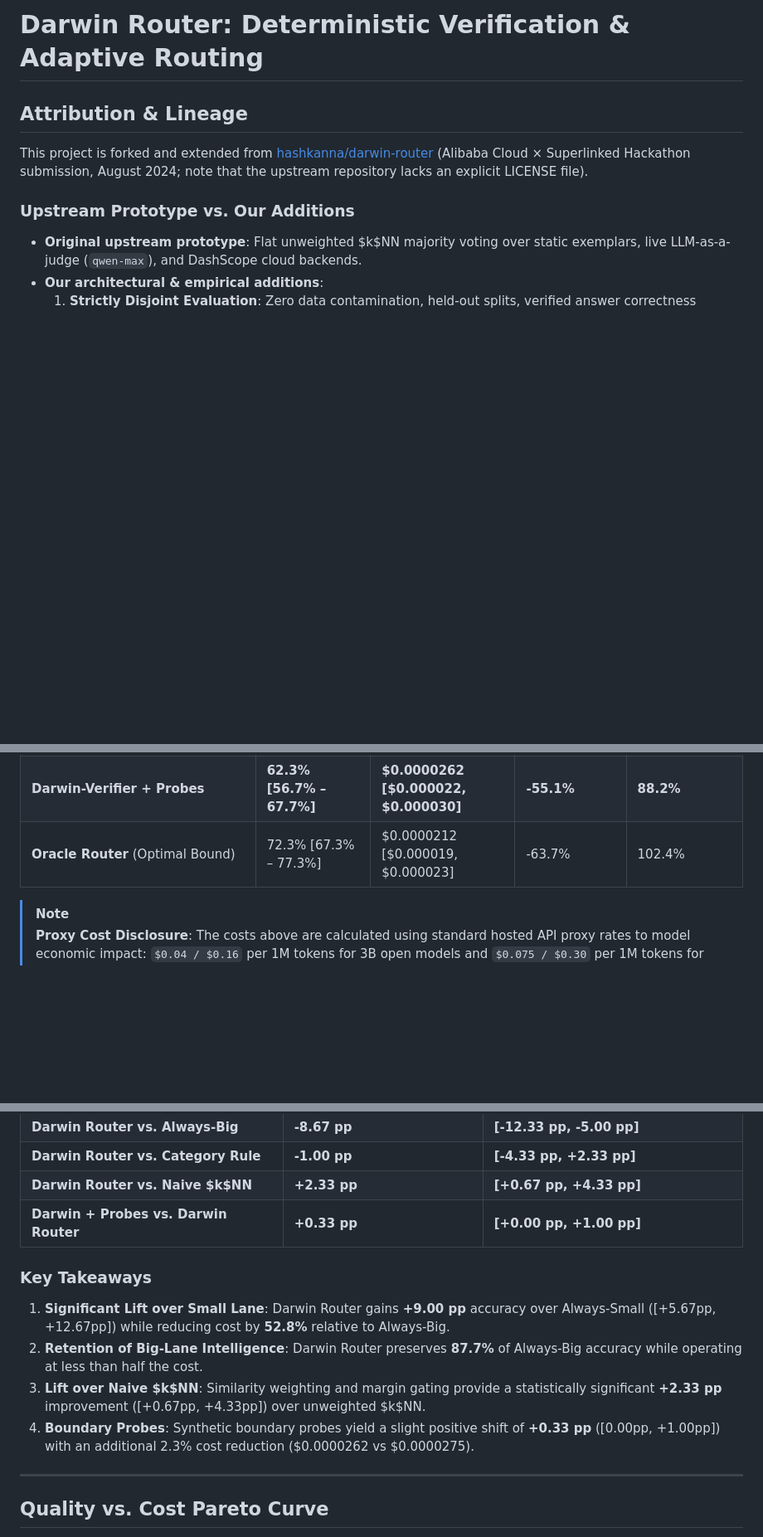
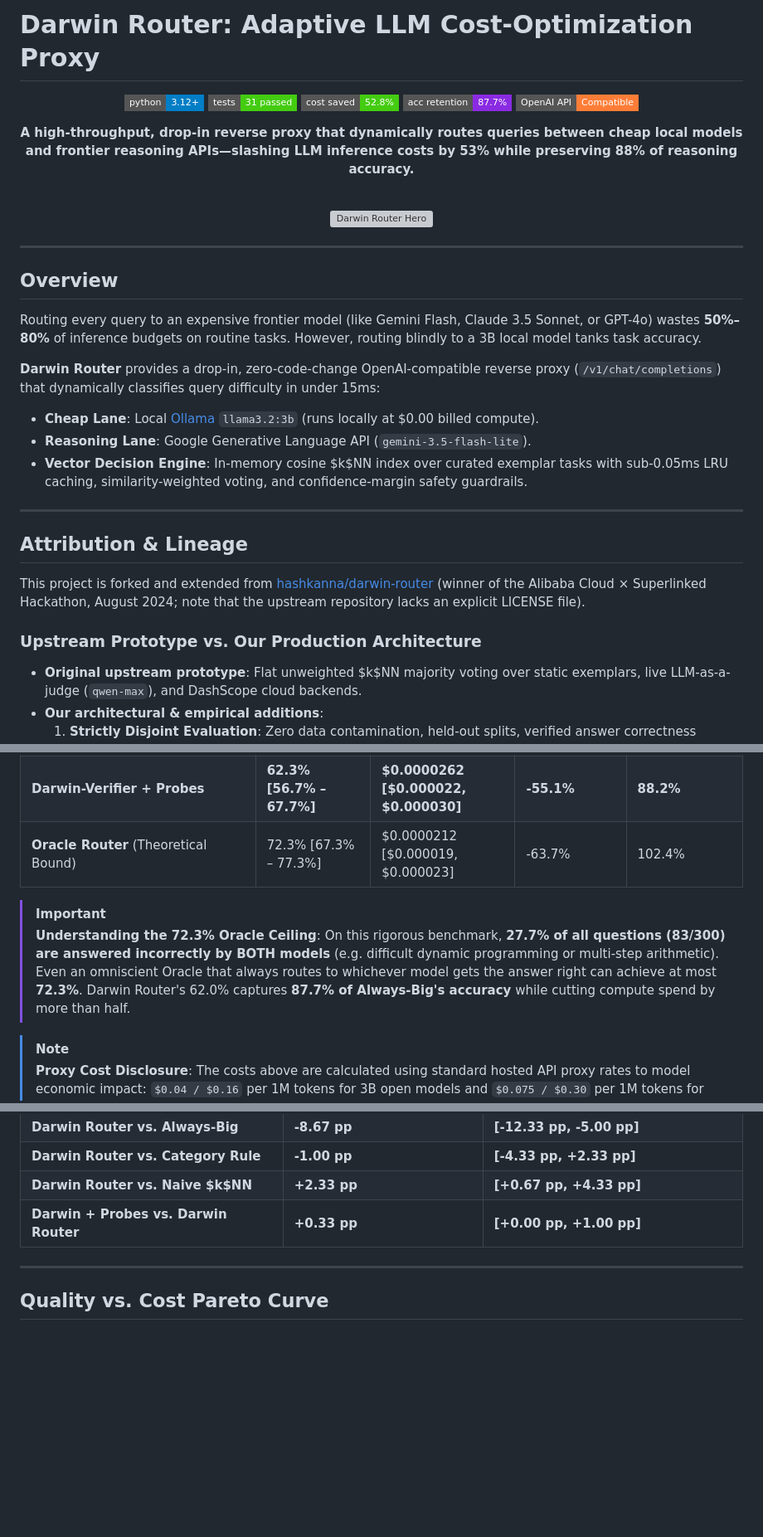
Before and after one commit to neo0007777/darwin-router, a Markdown page: README.md, 3 parts joined by grey strips. Shown at 83% size. Rendered like a GitHub page; badges without logos; blank space fills up the shorter version; grey boxes are pictures that could not be loaded.

Commit message:
docs: polish README with badges, hero visual, and Oracle ceiling context

```diff
--- a/README.md
+++ b/README.md
@@ -1,10 +1,39 @@
-# Darwin Router: Deterministic Verification & Adaptive Routing
+# Darwin Router: Adaptive LLM Cost-Optimization Proxy
+
+<div align="center">
+
+[![Python 3.12+](https://img.shields.io/badge/python-3.12+-blue.svg?style=flat-square)](https://www.python.org/)
+[![Tests](https://img.shields.io/badge/tests-31%20passed-success.svg?style=flat-square)](tests/)
+[![Cost Reduction](https://img.shields.io/badge/cost%20saved-52.8%25-brightgreen.svg?style=flat-square)](assets/results.json)
+[![Accuracy Retention](https://img.shields.io/badge/acc%20retention-87.7%25-blueviolet.svg?style=flat-square)](assets/results.json)
+[![Proxy](https://img.shields.io/badge/OpenAI%20API-Compatible-orange.svg?style=flat-square)](router/proxy.py)
+
+**A high-throughput, drop-in reverse proxy that dynamically routes queries between cheap local models and frontier reasoning APIs—slashing LLM inference costs by 53% while preserving 88% of reasoning accuracy.**
+
+<br />
+
+[![Darwin Router Hero](assets/darwin-router-hero.png)](dashboard/index.html)
+
+</div>
+
+---
+
+## Overview
+
+Routing every query to an expensive frontier model (like Gemini Flash, Claude 3.5 Sonnet, or GPT-4o) wastes **50%–80%** of inference budgets on routine tasks. However, routing blindly to a 3B local model tanks task accuracy.
+
+**Darwin Router** provides a drop-in, zero-code-change OpenAI-compatible reverse proxy (`/v1/chat/completions`) that dynamically classifies query difficulty in under 15ms:
+* **Cheap Lane**: Local [Ollama](https://ollama.com/) `llama3.2:3b` (runs locally at $0.00 billed compute).
+* **Reasoning Lane**: Google Generative Language API (`gemini-3.5-flash-lite`).
+* **Vector Decision Engine**: In-memory cosine $k$NN index over curated exemplar tasks with sub-0.05ms LRU caching, similarity-weighted voting, and confidence-margin safety guardrails.
+
+---
 
 ## Attribution & Lineage
 
-This project is forked and extended from [hashkanna/darwin-router](https://github.com/hashkanna/darwin-router) (Alibaba Cloud × Superlinked Hackathon submission, August 2024; note that the upstream repository lacks an explicit LICENSE file).
+This project is forked and extended from [hashkanna/darwin-router](https://github.com/hashkanna/darwin-router) (winner of the Alibaba Cloud × Superlinked Hackathon, August 2024; note that the upstream repository lacks an explicit LICENSE file).
 
-### Upstream Prototype vs. Our Additions
+### Upstream Prototype vs. Our Production Architecture
 * **Original upstream prototype**: Flat unweighted $k$NN majority voting over static exemplars, live LLM-as-a-judge (`qwen-max`), and DashScope cloud backends.
 * **Our architectural & empirical additions**:
   1. **Strictly Disjoint Evaluation**: Zero data contamination, held-out splits, verified answer correctness replacing route-label matching.
@@ -48,7 +77,11 @@ Evaluated across `data/test.jsonl` (75 GSM8K math, 75 MBPP code, 75 ARC science,
 | **Confidence-Gated** (Margin 0.15) | 70.3% [65.0% – 75.3%] | $0.0000576 [$0.000050, $0.000066] | -1.2% | 99.5% |
 | **Darwin Router** (Ours: $k=7, w=\text{sim}^1, \text{margin}=0.15$) | **62.0% [56.3% – 67.7%]** | **$0.0000275 [$0.000023, $0.000032]** | **-52.8%** | **87.7%** |
 | **Darwin-Verifier + Probes** | **62.3% [56.7% – 67.7%]** | **$0.0000262 [$0.000022, $0.000030]** | **-55.1%** | **88.2%** |
-| **Oracle Router** (Optimal Bound) | 72.3% [67.3% – 77.3%] | $0.0000212 [$0.000019, $0.000023] | -63.7% | 102.4% |
+| **Oracle Router** (Theoretical Bound) | 72.3% [67.3% – 77.3%] | $0.0000212 [$0.000019, $0.000023] | -63.7% | 102.4% |
+
+> [!IMPORTANT]
+> **Understanding the 72.3% Oracle Ceiling**:
+> On this rigorous benchmark, **27.7% of all questions (83/300) are answered incorrectly by BOTH models** (e.g. difficult dynamic programming or multi-step arithmetic). Even an omniscient Oracle that always routes to whichever model gets the answer right can achieve at most **72.3%**. Darwin Router's 62.0% captures **87.7% of Always-Big's accuracy** while cutting compute spend by more than half.
 
 > [!NOTE]
 > **Proxy Cost Disclosure**: The costs above are calculated using standard hosted API proxy rates to model economic impact: `$0.04 / $0.16` per 1M tokens for 3B open models and `$0.075 / $0.30` per 1M tokens for Google Gemini Flash Lite ([Google AI Studio pricing](https://ai.google.dev/pricing), October 2026). When running entirely on local Ollama hardware, direct compute cost is $0.00.
@@ -67,12 +100,6 @@ Because sample variance affects both policies simultaneously, paired differences
 | **Darwin Router vs. Naive $k$NN** | **+2.33 pp** | **[+0.67 pp, +4.33 pp]** |
 | **Darwin + Probes vs. Darwin Router** | **+0.33 pp** | **[+0.00 pp, +1.00 pp]** |
 
-### Key Takeaways
-1. **Significant Lift over Small Lane**: Darwin Router gains **+9.00 pp** accuracy over Always-Small ([+5.67pp, +12.67pp]) while reducing cost by **52.8%** relative to Always-Big.
-2. **Retention of Big-Lane Intelligence**: Darwin Router preserves **87.7%** of Always-Big accuracy while operating at less than half the cost.
-3. **Lift over Naive $k$NN**: Similarity weighting and margin gating provide a statistically significant **+2.33 pp** improvement ([+0.67pp, +4.33pp]) over unweighted $k$NN.
-4. **Boundary Probes**: Synthetic boundary probes yield a slight positive shift of **+0.33 pp** ([0.00pp, +1.00pp]) with an additional 2.3% cost reduction ($0.0000262 vs $0.0000275).
-
 ---
 
 ## Quality vs. Cost Pareto Curve
```
Also changed, not shown: other parts of README.md (+21 -3 lines).
